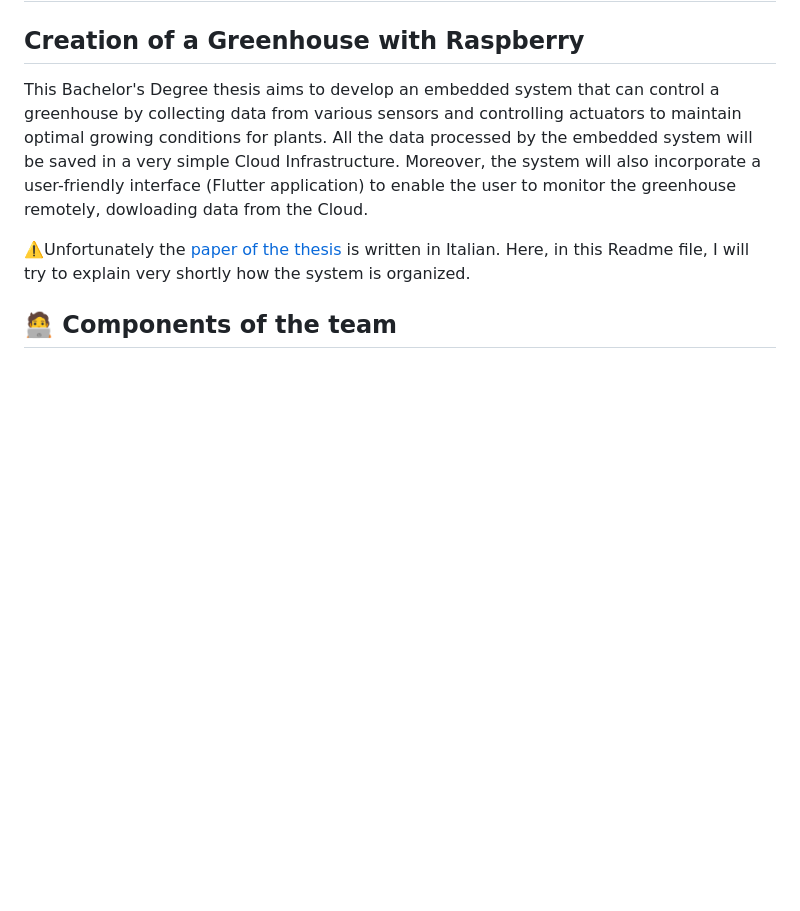
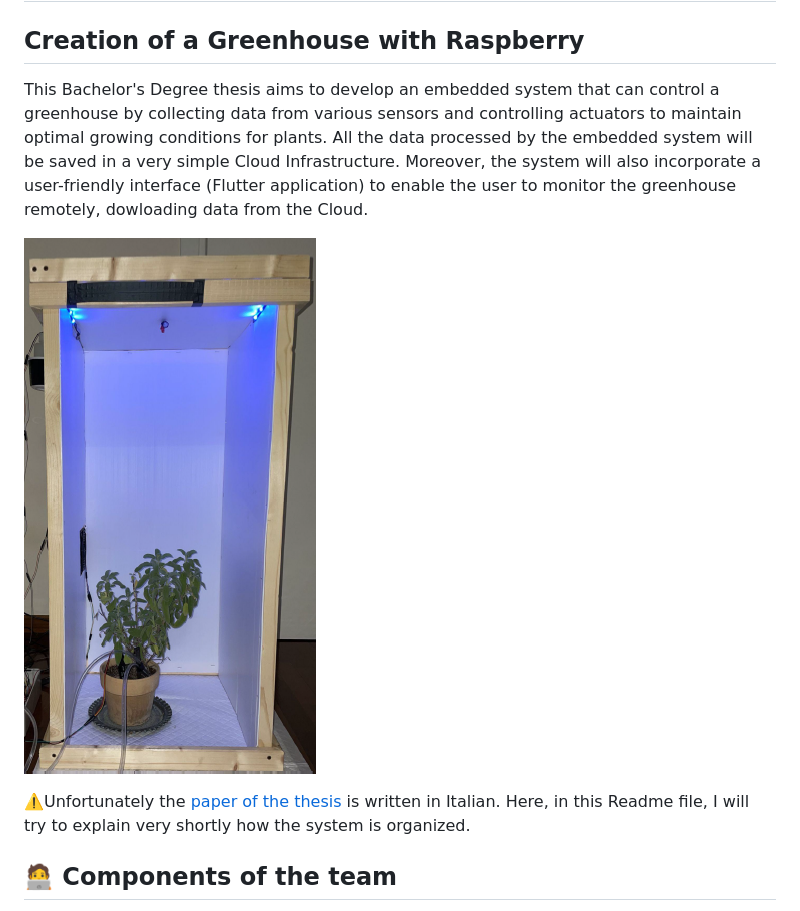
Before and after one commit to loretor/BachelorDegree_Thesis, a Markdown page: README.md, the part around the change. GitHub-like rendering; blank space fills up the shorter version.

```diff
--- a/README.md
+++ b/README.md
@@ -1,6 +1,8 @@
 # Bachelor's Degree Thesis 👨‍💻🌱
 ## Creation of a Greenhouse with Raspberry
 This Bachelor's Degree thesis aims to develop an embedded system that can control a greenhouse by collecting data from various sensors and controlling actuators to maintain optimal growing conditions for plants. All the data processed by the embedded system will be saved in a very simple Cloud Infrastructure. Moreover, the system will also incorporate a user-friendly interface (Flutter application) to enable the user to monitor the greenhouse remotely, dowloading data from the Cloud.
+
+![Image](/Images/Greenhouse.png)
 
 ⚠️Unfortunately the [paper of the thesis](/RelazioneTesi.pdf) is written in Italian. Here, in this Readme file, I will try to explain very shortly how the system is organized.
 
```
